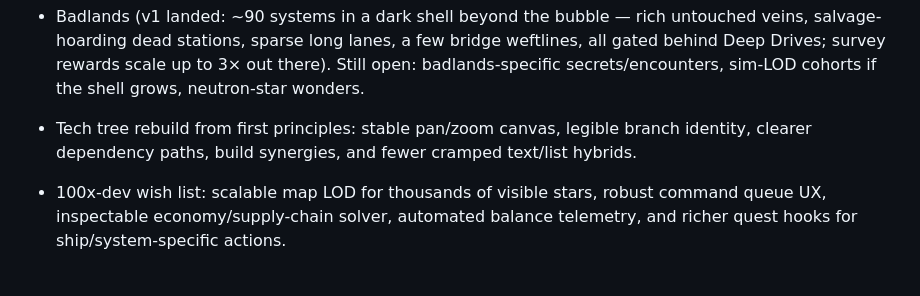
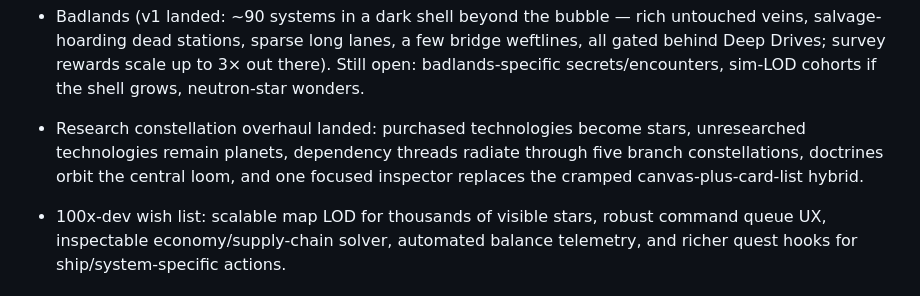
Before and after one commit to sub-surface/starweft, a Markdown page: README.md, the part around the change. Rendered like a GitHub page.

Commit message:
docs: describe the landed research constellation

```diff
--- a/README.md
+++ b/README.md
@@ -67,9 +67,10 @@ Brutal.
   bridge weftlines, all gated behind Deep Drives; survey rewards scale up to
   3× out there). Still open: badlands-specific secrets/encounters, sim-LOD
   cohorts if the shell grows, neutron-star wonders.
-- Tech tree rebuild from first principles: stable pan/zoom canvas, legible
-  branch identity, clearer dependency paths, build synergies, and fewer cramped
-  text/list hybrids.
+- Research constellation overhaul landed: purchased technologies become stars,
+  unresearched technologies remain planets, dependency threads radiate through
+  five branch constellations, doctrines orbit the central loom, and one focused
+  inspector replaces the cramped canvas-plus-card-list hybrid.
 - 100x-dev wish list: scalable map LOD for thousands of visible stars, robust
   command queue UX, inspectable economy/supply-chain solver, automated balance
   telemetry, and richer quest hooks for ship/system-specific actions.
```
